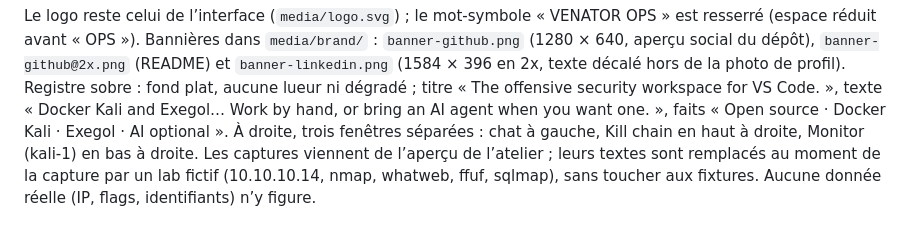
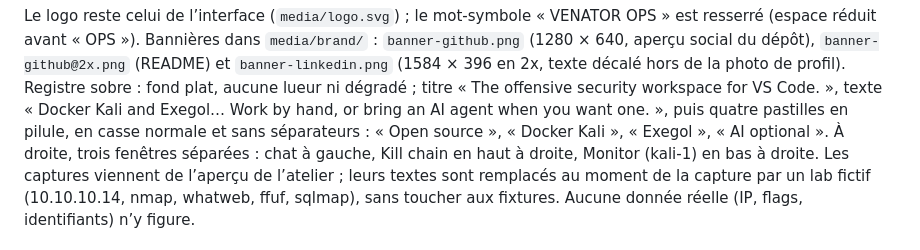
Before and after one commit to tomtimlt/RedWidow, a Markdown page: DESIGN.md, the part around the change. Rendered like a GitHub page.

Commit message:
Bannières Venator Ops : faits en pastilles
La ligne « OPEN SOURCE | DOCKER KALI | EXEGOL | AI OPTIONAL » (capitales
mono espacées et barres) devient quatre pastilles en pilule en casse normale,
comme les éléments de l’interface. DESIGN.md mis à jour.

npm run check : 8 tests passés.

Co-Authored-By: Claude Opus 5.5 <noreply@anthropic.com>
Claude-Session: https://claude.ai/code/session_01F7H1XGZHyAFoG5LN1doGUs

```diff
--- a/DESIGN.md
+++ b/DESIGN.md
@@ -68,7 +68,8 @@ Le logo reste celui de l’interface (`media/logo.svg`) ; le mot-symbole
 texte décalé hors de la photo de profil). Registre sobre : fond plat, aucune
 lueur ni dégradé ; titre « The offensive security workspace for VS Code. »,
 texte « Docker Kali and Exegol… Work by hand, or bring an AI agent when you
-want one. », faits « Open source · Docker Kali · Exegol · AI optional ». À
+want one. », puis quatre pastilles en pilule, en casse normale et sans
+séparateurs : « Open source », « Docker Kali », « Exegol », « AI optional ». À
 droite, trois fenêtres séparées : chat à gauche, Kill chain en haut à droite,
 Monitor (kali-1) en bas à droite. Les captures viennent de l’aperçu de
 l’atelier ; leurs textes sont remplacés au moment de la capture par un lab
```
Also changed, not shown: media/brand/banner-github.png, media/brand/banner-github@2x.png, media/brand/banner-linkedin.png.
